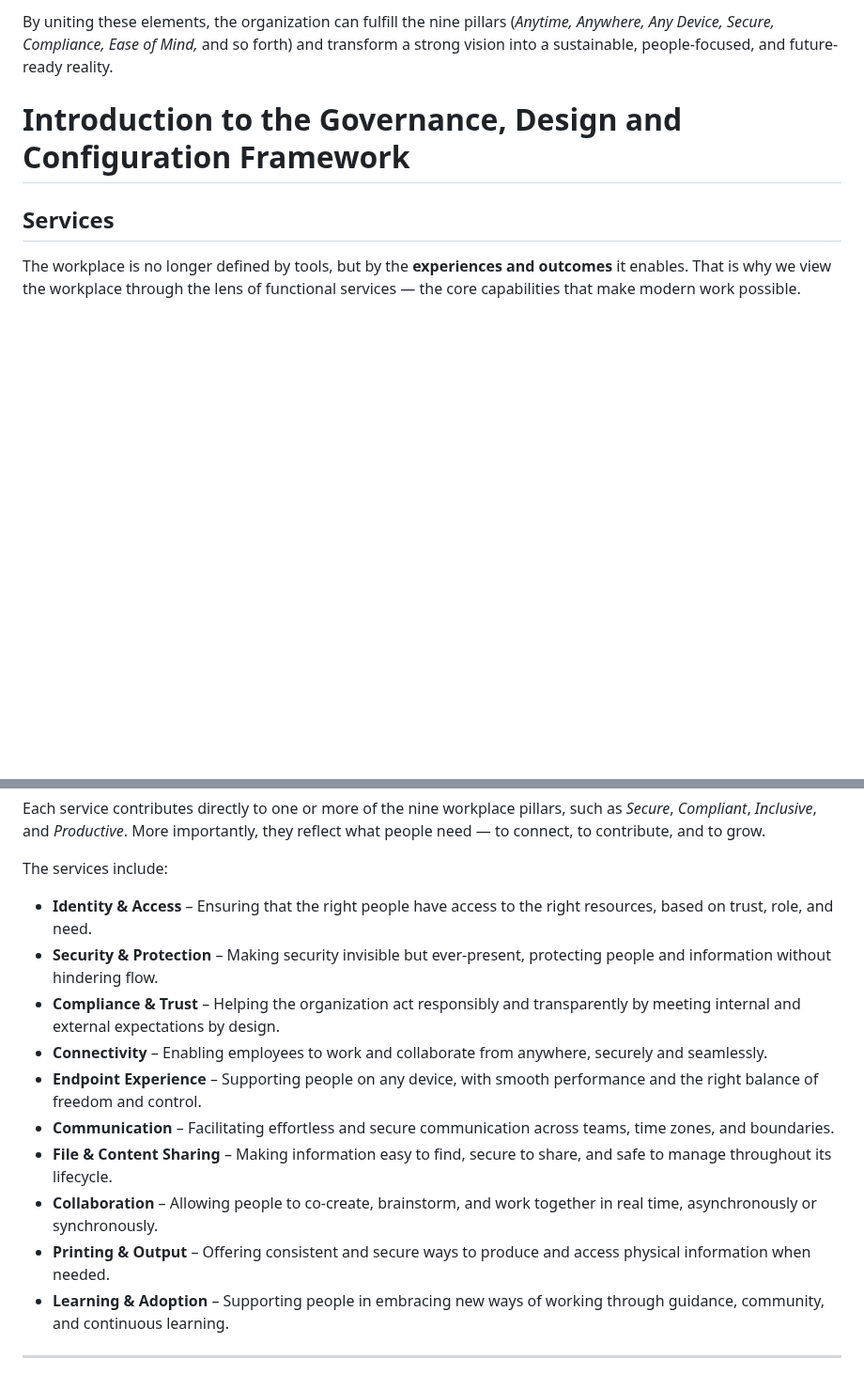
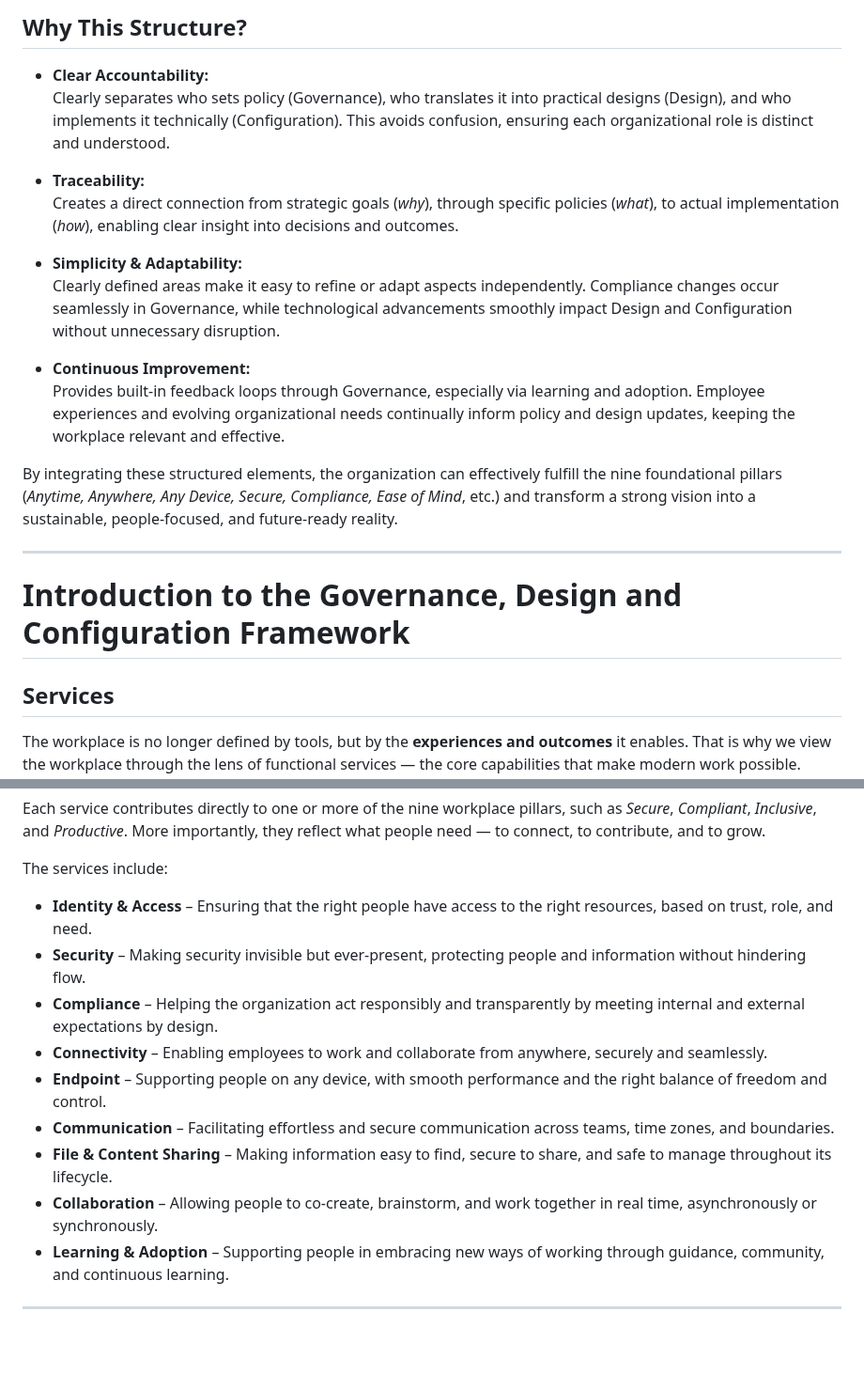
Before and after one commit to denniswesterman/denniswesterman, a Markdown page: workplace/readme.md, 2 parts joined by grey strips. Shown at 94% size. Rendered like a GitHub page; blank space fills up the shorter version.

```diff
--- a/workplace/readme.md
+++ b/workplace/readme.md
@@ -133,5 +138,23 @@ Configuration ensures that the design is effectively realized in everyday practi
 
-By uniting these elements, the organization can fulfill the nine pillars (*Anytime, Anywhere, Any Device, Secure, Compliance, Ease of Mind,* and so forth) and transform a strong vision into a sustainable, people-focused, and future-ready reality.
+## **Why This Structure?**
+
+- **Clear Accountability:**
+  Clearly separates who sets policy (Governance), who translates it into practical designs (Design), and who implements it technically (Configuration). This avoids confusion, ensuring each organizational role is distinct and understood.
+
+- **Traceability:**
+  Creates a direct connection from strategic goals (*why*), through specific policies (*what*), to actual implementation (*how*), enabling clear insight into decisions and outcomes.
+
+- **Simplicity & Adaptability:**
+  Clearly defined areas make it easy to refine or adapt aspects independently. Compliance changes occur seamlessly in Governance, while technological advancements smoothly impact Design and Configuration without unnecessary disruption.
+
+- **Continuous Improvement:**
+  Provides built-in feedback loops through Governance, especially via learning and adoption. Employee experiences and evolving organizational needs continually inform policy and design updates, keeping the workplace relevant and effective.
+
+By integrating these structured elements, the organization can effectively fulfill the nine foundational pillars (*Anytime, Anywhere, Any Device, Secure, Compliance, Ease of Mind*, etc.) and transform a strong vision into a sustainable, people-focused, and future-ready reality.
+
+---
+
+
 
 # Introduction to the Governance, Design and Configuration Framework
 
@@ -144,14 +167,13 @@ Each service contributes directly to one or more of the nine workplace pillars,
 The services include:
 
 - **Identity & Access** – Ensuring that the right people have access to the right resources, based on trust, role, and need.
-- **Security & Protection** – Making security invisible but ever-present, protecting people and information without hindering flow.
-- **Compliance & Trust** – Helping the organization act responsibly and transparently by meeting internal and external expectations by design.
+- **Security** – Making security invisible but ever-present, protecting people and information without hindering flow.
+- **Compliance** – Helping the organization act responsibly and transparently by meeting internal and external expectations by design.
 - **Connectivity** – Enabling employees to work and collaborate from anywhere, securely and seamlessly.
-- **Endpoint Experience** – Supporting people on any device, with smooth performance and the right balance of freedom and control.
+- **Endpoint** – Supporting people on any device, with smooth performance and the right balance of freedom and control.
 - **Communication** – Facilitating effortless and secure communication across teams, time zones, and boundaries.
 - **File & Content Sharing** – Making information easy to find, secure to share, and safe to manage throughout its lifecycle.
 - **Collaboration** – Allowing people to co-create, brainstorm, and work together in real time, asynchronously or synchronously.
-- **Printing & Output** – Offering consistent and secure ways to produce and access physical information when needed.
 - **Learning & Adoption** – Supporting people in embracing new ways of working through guidance, community, and continuous learning.
 
 ---
```
Also changed, not shown: other parts of workplace/readme.md (+28 -23 lines).
